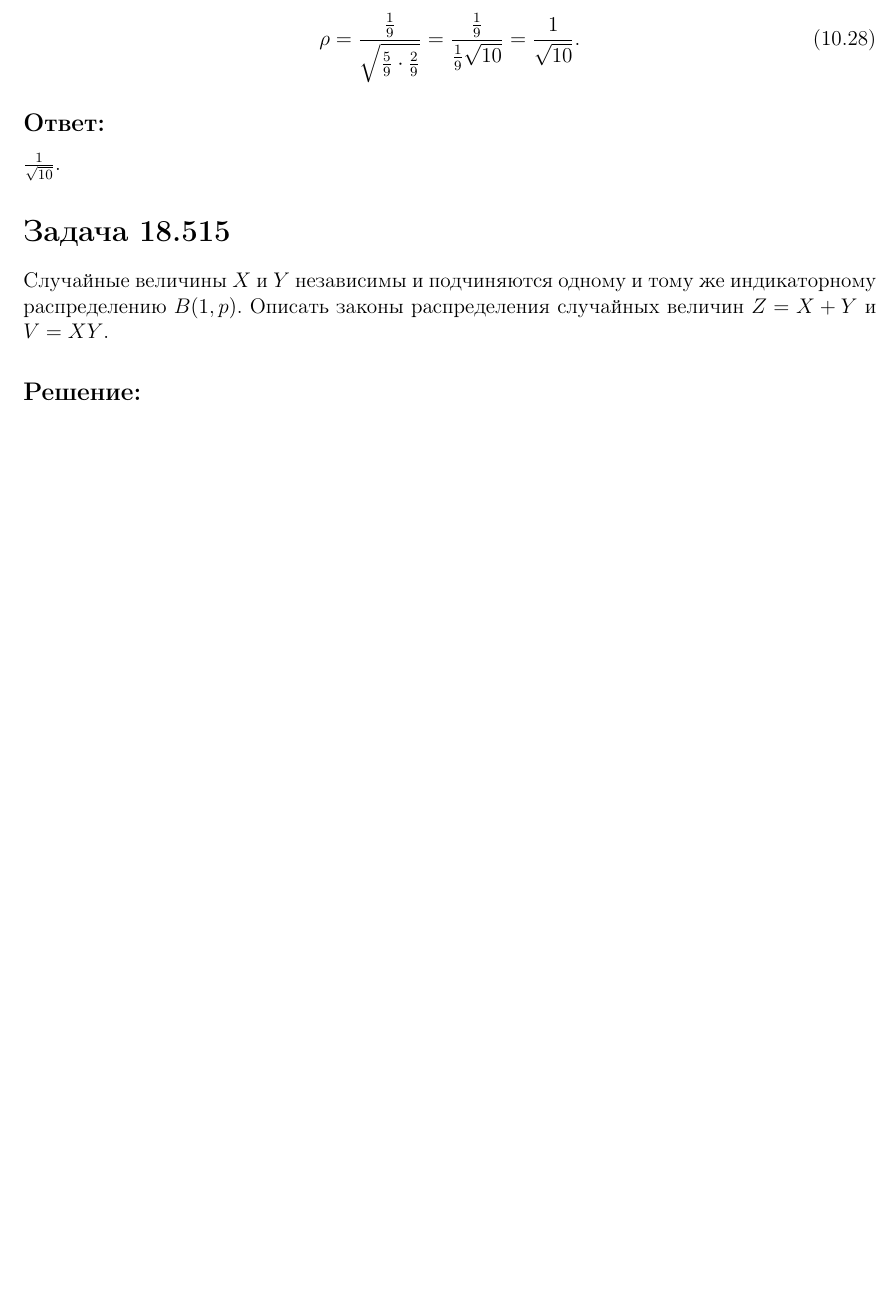
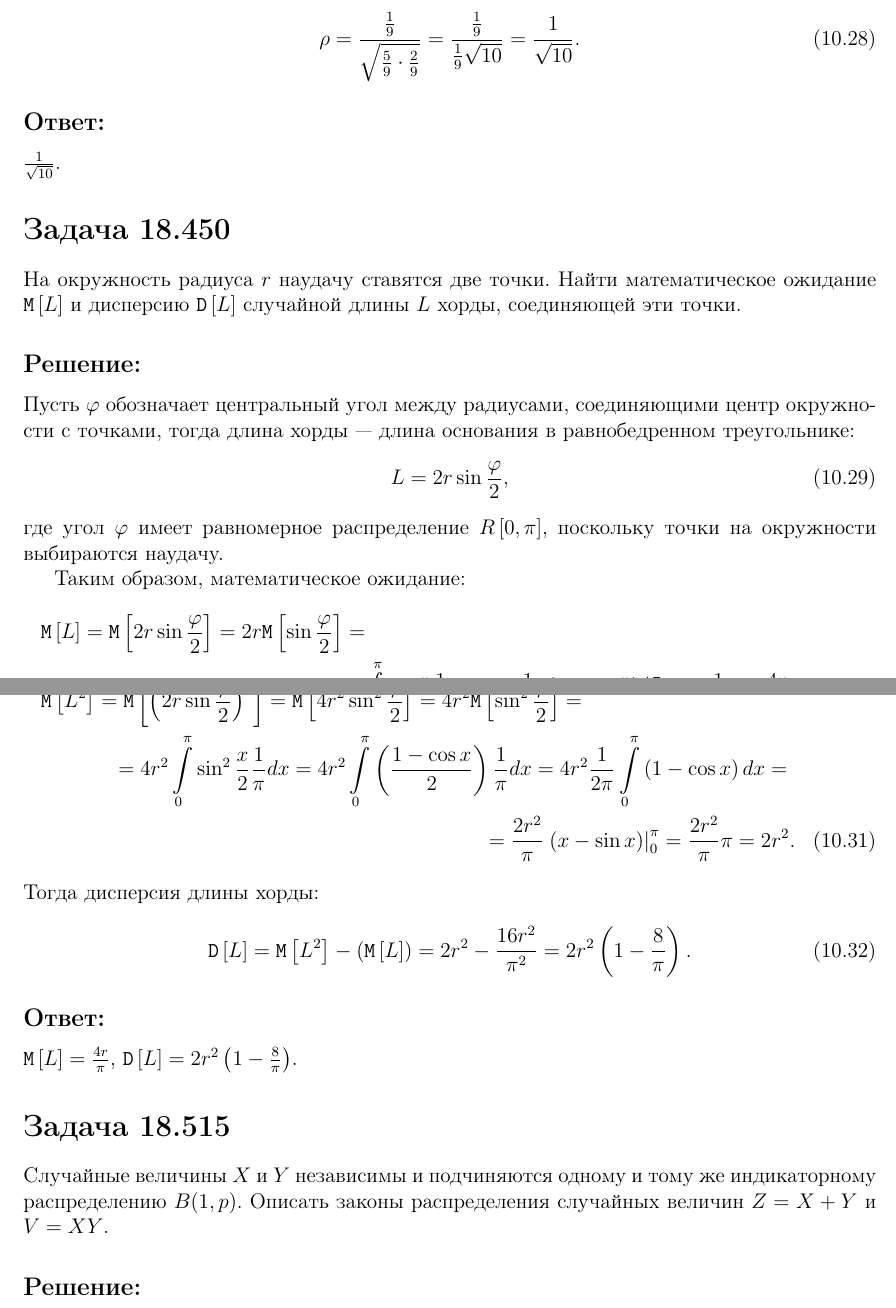
Before and after one commit to David-Tigetov/MPEI-probability-theory, a LaTeX document (sources/main.tex, which reads sources/lesson-10.tex): part of page 83 of 88 before the commit and two parts of pages 83 and 84 of 89 after it, the two joined at a grey line, cut so that both start at the same text, the shorter picture padded with empty space. Compiled offline with pdfLaTeX.

Commit message:
lesson-10: добавлено решение задачи вычисления моментов преобразованной величины.

```diff
--- a/sources/lesson-10.tex
+++ b/sources/lesson-10.tex
@@ -244,6 +241,61 @@ $\expectation{Z} = -3$, $\variance{Z} = 108$.
 
 \subsection*{Ответ:}
 $\frac{1}{\sqrt{10}}$.
+
+\section*{Задача 18.450}
+
+На окружность радиуса $r$ наудачу ставятся две точки. Найти математическое ожидание $\expectation{L}$ и дисперсию $\variance{L}$ случайной длины
+$L$ хорды, соединяющей эти точки.
+
+\subsection*{Решение:}
+
+Пусть $\varphi$ обозначает центральный угол между радиусами, соединяющими центр окружности с точками, тогда длина хорды --- длина основания в
+равнобедренном треугольнике:
+\begin{equation}
+    L
+    = 2 r \sin \frac{\varphi}{2} ,
+\end{equation}
+где угол $\varphi$ имеет равномерное распределение $R \left [ 0, \pi \right ]$, поскольку точки на окружности выбираются наудачу.
+
+Таким образом, математическое ожидание:
+\begin{multline}
+    \expectation{L}
+    = \expectation{2 r \sin \frac{\varphi}{2}}
+    = 2 r \expectation{\sin \frac{\varphi}{2}} = \\
+    %
+    = 2 r \int \limits_0^\pi \sin \frac{x}{2} \frac{1}{\pi} d x
+    = 2 r \frac{1}{\pi} \left . \left ( - 2 \cos \frac{x}{2} \right ) \right |_0^\pi
+    = 2 r \frac{1}{\pi} 2
+    = \frac{4 r}{\pi} .
+\end{multline}
+
+Второй начальный момент длины хорды:
+\begin{multline}
+    \expectation{L^2}
+    = \expectation{\left ( 2 r \sin \frac{\varphi}{2} \right )^2}
+    = \expectation{4 r^2 \sin^2 \frac{\varphi}{2}}
+    = 4 r^2 \expectation{\sin^2 \frac{\varphi}{2}} = \\
+    %
+    = 4 r^2 \int \limits_0^\pi \sin^2 \frac{x}{2} \frac{1}{\pi} d x
+    = 4 r^2 \int \limits_0^\pi \left ( \frac{1 - \cos x}{2} \right ) \frac{1}{\pi} d x
+    = 4 r^2 \frac{1}{2 \pi} \int \limits_0^\pi \left ( 1 - \cos x \right ) d x = \\
+    %
+    = \frac{2 r^2}{\pi} \left . \left ( x - \sin x \right ) \right |_0^\pi
+    = \frac{2 r^2}{\pi} \pi
+    = 2 r^2 .
+\end{multline}
+Тогда дисперсия длины хорды:
+\begin{equation}
+    \variance{L}
+    = \expectation{L^2} - \left ( \expectation{L} \right )
+    = 2 r^2 - \frac{16 r^2}{\pi^2}
+    = 2 r^2 \left ( 1 - \frac{8}{\pi} \right ).
+\end{equation}
+
+\subsection*{Ответ:}
+$\expectation{L} = \frac{4 r}{\pi}$, $\variance{L} = 2 r^2 \left ( 1 - \frac{8}{\pi} \right )$.
+
+
 
 \section*{Задача 18.515}
 
```
Also changed, not shown: sources/lesson-10.tex (7 more changed lines).
